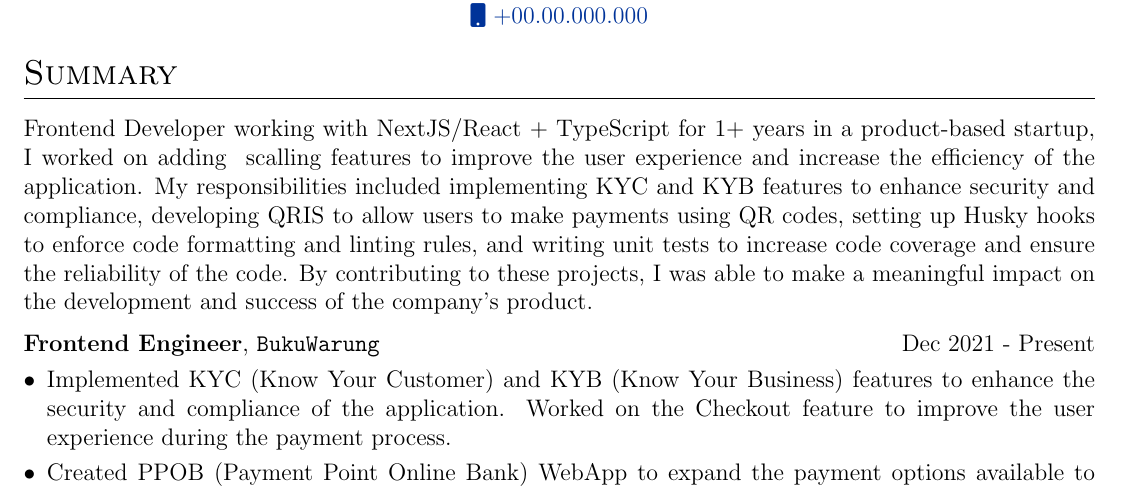
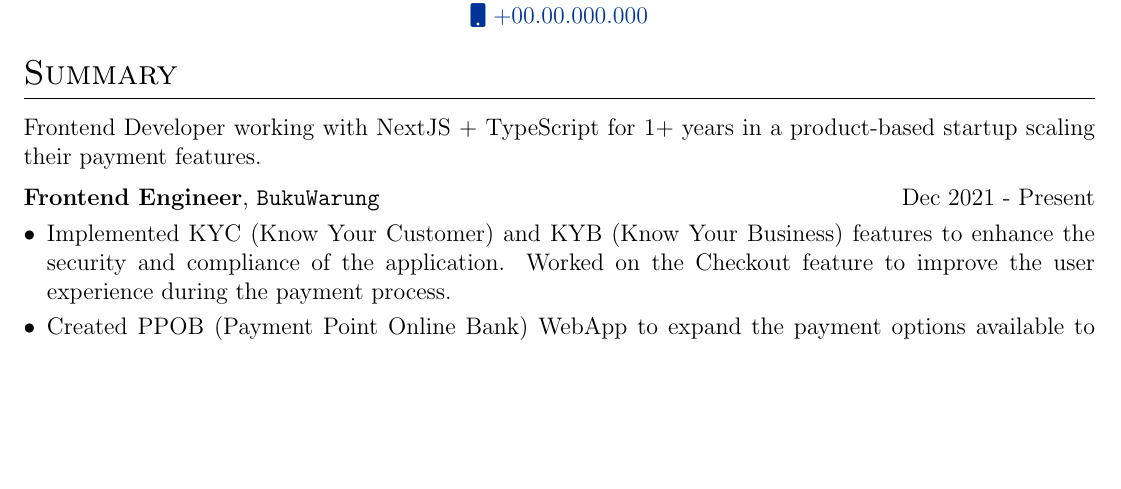
Before and after one commit to AnkitKarnAK/autoCV-old, a LaTeX CV (cv.tex): part of the page, cut so that both start at the same text, the shorter picture padded with empty space. Compiled offline with pdfLaTeX.

Commit message:
revert back to working build

```diff
--- a/cv.tex
+++ b/cv.tex
@@ -130,7 +130,7 @@
 
 %Interests/ Keywords/ Summary
 \section{Summary}
-    Frontend Developer working with NextJS/React + TypeScript for 1+ years in a product-based startup, I worked on adding & scalling features to improve the user experience and increase the efficiency of the application. My responsibilities included implementing KYC and KYB features to enhance security and compliance, developing QRIS to allow users to make payments using QR codes, setting up Husky hooks to enforce code formatting and linting rules, and writing unit tests to increase code coverage and ensure the reliability of the code. By contributing to these projects, I was able to make a meaningful impact on the development and success of the company's product.
+Frontend Developer working with NextJS + TypeScript for 1+ years in a product-based startup scaling their payment features.
 
 %Experience
 \begin{tabularx}{\linewidth}{ @{}l r@{} }
```
